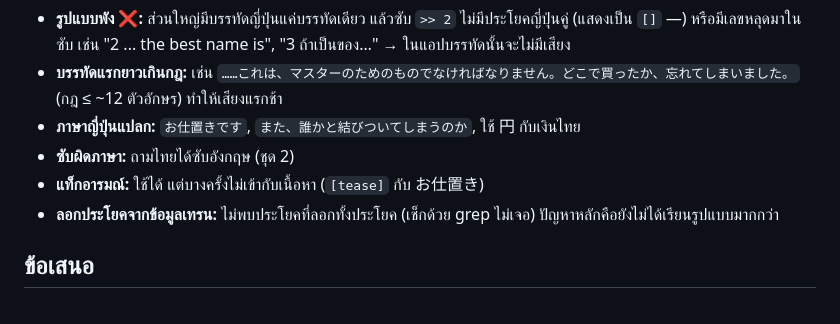
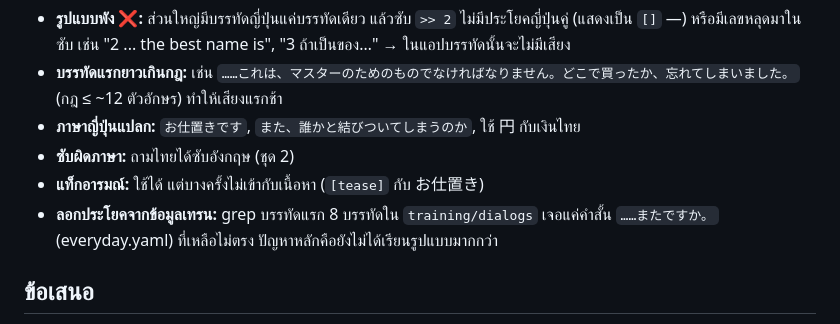
Before and after one commit to PUTTIPONG-Boss/Ciel, a Markdown page: docs/model-compare/2026-10-29-2005-thai-eval.md, the part around the change. GitHub-like rendering.

Commit message:
Thai eval: note the one short line found in training data
Co-Authored-By: Claude Opus 5.5 <noreply@anthropic.com>

```diff
--- a/docs/model-compare/2026-10-29-2005-thai-eval.md
+++ b/docs/model-compare/2026-10-29-2005-thai-eval.md
@@ -304,7 +304,7 @@
 - **ภาษาญี่ปุ่นแปลก:** `お仕置きです`, `また、誰かと結びついてしまうのか`, ใช้ 円 กับเงินไทย
 - **ซับผิดภาษา:** ถามไทยได้ซับอังกฤษ (ชุด 2)
 - **แท็กอารมณ์:** ใช้ได้ แต่บางครั้งไม่เข้ากับเนื้อหา (`[tease]` กับ お仕置き)
-- **ลอกประโยคจากข้อมูลเทรน:** ไม่พบประโยคที่ลอกทั้งประโยค (เช็กด้วย grep ไม่เจอ) ปัญหาหลักคือยังไม่ได้เรียนรูปแบบมากกว่า
+- **ลอกประโยคจากข้อมูลเทรน:** grep บรรทัดแรก 8 บรรทัดใน `training/dialogs` เจอแค่คำสั้น `……またですか。` (everyday.yaml) ที่เหลือไม่ตรง ปัญหาหลักคือยังไม่ได้เรียนรูปแบบมากกว่า
 
 ## ข้อเสนอ
 
```
